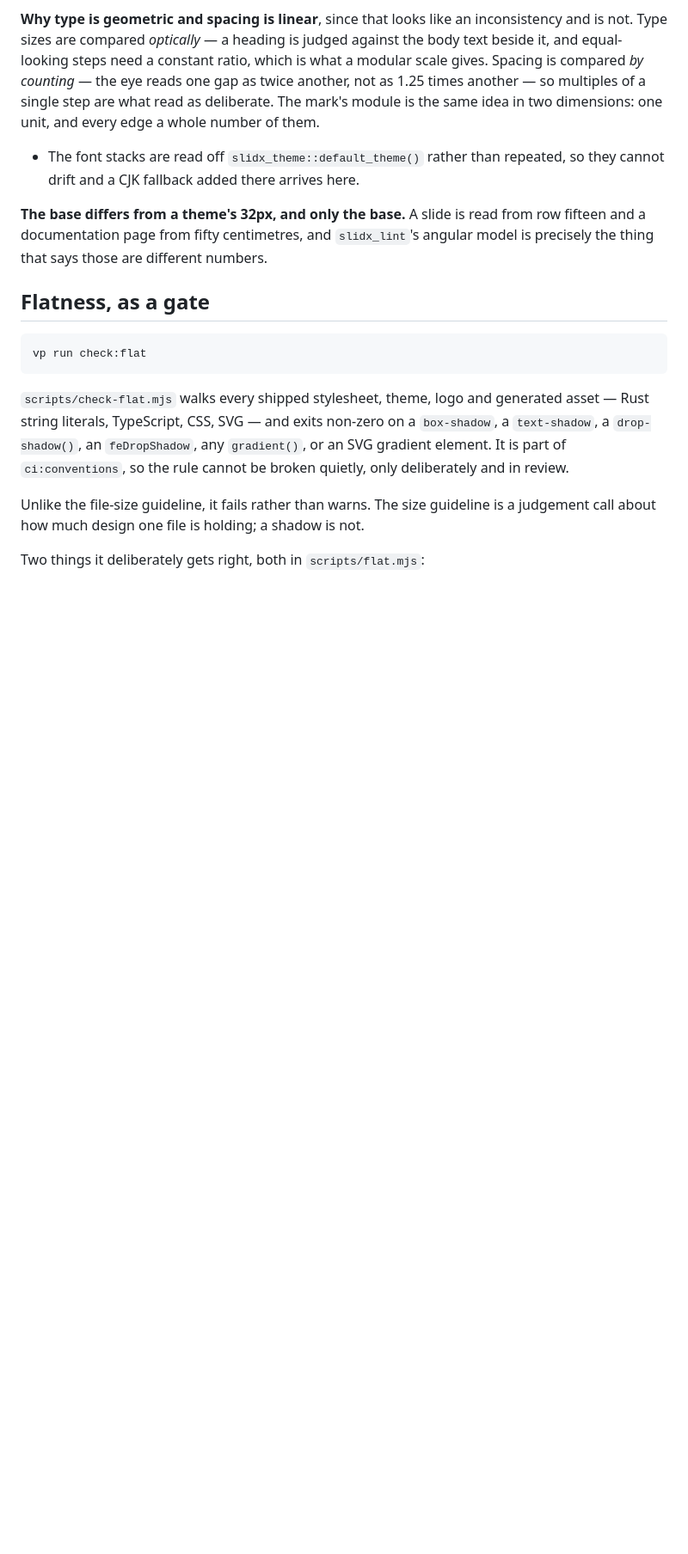
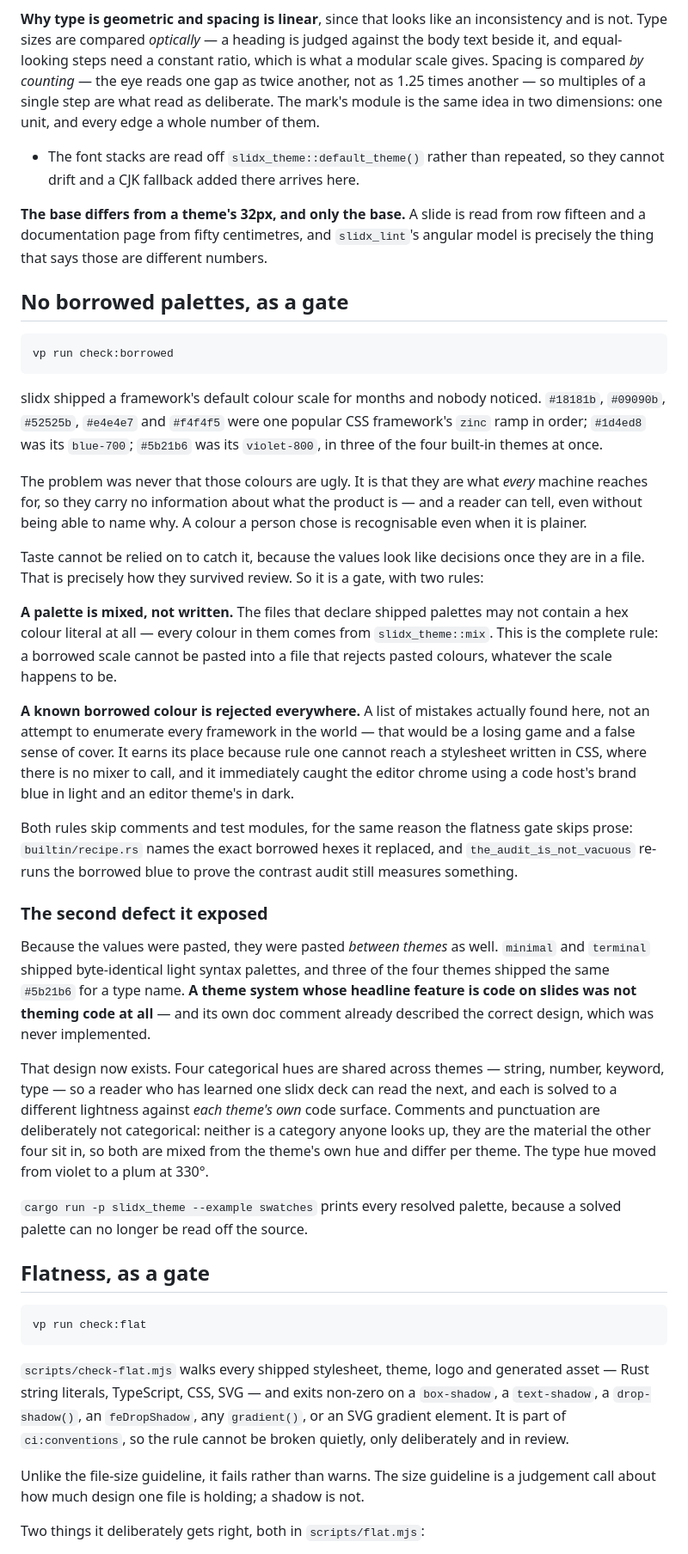
Before and after one commit to ubugeeei-prod/slidx, a Markdown page: docs/brand.md, the part around the change. Shown at 86% size. GitHub-like rendering; blank space fills up the shorter version.

Commit message:
docs(brand): the borrowed-palette gate, and the defect it exposed

````diff
--- a/docs/brand.md
+++ b/docs/brand.md
@@ -276,6 +276,63 @@ from row fifteen and a documentation page from fifty centimetres, and
 `slidx_lint`'s angular model is precisely the thing that says those are
 different numbers.
 
+## No borrowed palettes, as a gate
+
+```bash
+vp run check:borrowed
+```
+
+slidx shipped a framework's default colour scale for months and nobody noticed.
+`#18181b`, `#09090b`, `#52525b`, `#e4e4e7` and `#f4f4f5` were one popular CSS
+framework's `zinc` ramp in order; `#1d4ed8` was its `blue-700`; `#5b21b6` was its
+`violet-800`, in three of the four built-in themes at once.
+
+The problem was never that those colours are ugly. It is that they are what
+_every_ machine reaches for, so they carry no information about what the product
+is — and a reader can tell, even without being able to name why. A colour a
+person chose is recognisable even when it is plainer.
+
+Taste cannot be relied on to catch it, because the values look like decisions
+once they are in a file. That is precisely how they survived review. So it is a
+gate, with two rules:
+
+**A palette is mixed, not written.** The files that declare shipped palettes may
+not contain a hex colour literal at all — every colour in them comes from
+`slidx_theme::mix`. This is the complete rule: a borrowed scale cannot be pasted
+into a file that rejects pasted colours, whatever the scale happens to be.
+
+**A known borrowed colour is rejected everywhere.** A list of mistakes actually
+found here, not an attempt to enumerate every framework in the world — that would
+be a losing game and a false sense of cover. It earns its place because rule one
+cannot reach a stylesheet written in CSS, where there is no mixer to call, and it
+immediately caught the editor chrome using a code host's brand blue in light and
+an editor theme's in dark.
+
+Both rules skip comments and test modules, for the same reason the flatness gate
+skips prose: `builtin/recipe.rs` names the exact borrowed hexes it replaced, and
+`the_audit_is_not_vacuous` re-runs the borrowed blue to prove the contrast audit
+still measures something.
+
+### The second defect it exposed
+
+Because the values were pasted, they were pasted _between themes_ as well.
+`minimal` and `terminal` shipped byte-identical light syntax palettes, and three
+of the four themes shipped the same `#5b21b6` for a type name. **A theme system
+whose headline feature is code on slides was not theming code at all** — and its
+own doc comment already described the correct design, which was never
+implemented.
+
+That design now exists. Four categorical hues are shared across themes — string,
+number, keyword, type — so a reader who has learned one slidx deck can read the
+next, and each is solved to a different lightness against _each theme's own_ code
+surface. Comments and punctuation are deliberately not categorical: neither is a
+category anyone looks up, they are the material the other four sit in, so both
+are mixed from the theme's own hue and differ per theme. The type hue moved from
+violet to a plum at 330°.
+
+`cargo run -p slidx_theme --example swatches` prints every resolved palette,
+because a solved palette can no longer be read off the source.
+
 ## Flatness, as a gate
 
 ```bash
````
